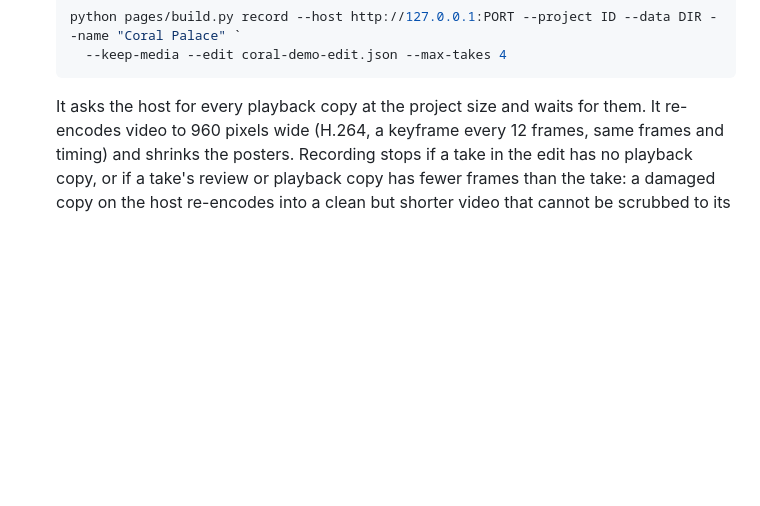
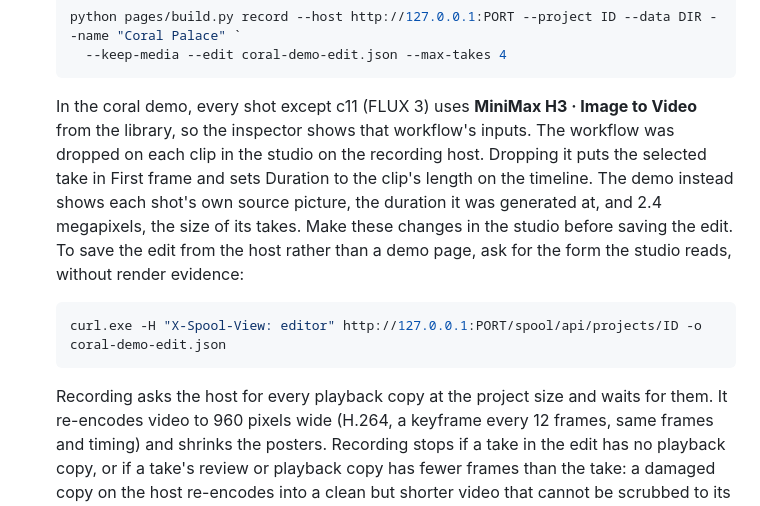
Before and after one commit to doubletwisted/ComfyUI-Spool, a Markdown page: docs/dev/demo.md, the part around the change. Rendered like a GitHub page; blank space fills up the shorter version.

Commit message:
Note how the coral demo's shots are set up with MiniMax H3 Image to Video (#34)

````diff
--- a/docs/dev/demo.md
+++ b/docs/dev/demo.md
@@ -102,7 +102,21 @@ The recording is data, not code. It stays out of Git and is published as
      --keep-media --edit coral-demo-edit.json --max-takes 4
    ```
 
-   It asks the host for every playback copy at the project size and waits for
+   In the coral demo, every shot except c11 (FLUX 3) uses **MiniMax H3 ·
+   Image to Video** from the library, so the inspector shows that workflow's
+   inputs. The workflow was dropped on each clip in the studio on the recording
+   host. Dropping it puts the selected take in First frame and sets Duration to
+   the clip's length on the timeline. The demo instead shows each shot's own
+   source picture, the duration it was generated at, and 2.4 megapixels, the
+   size of its takes. Make these changes in the studio before saving the edit.
+   To save the edit from the host rather than a demo page, ask for the form
+   the studio reads, without render evidence:
+
+   ```powershell
+   curl.exe -H "X-Spool-View: editor" http://127.0.0.1:PORT/spool/api/projects/ID -o coral-demo-edit.json
+   ```
+
+   Recording asks the host for every playback copy at the project size and waits for
    them. It re-encodes video to 960 pixels wide (H.264, a keyframe every 12
    frames, same frames and timing) and shrinks the posters.
    Recording stops if a take in the edit has no playback copy, or if a take's
````
